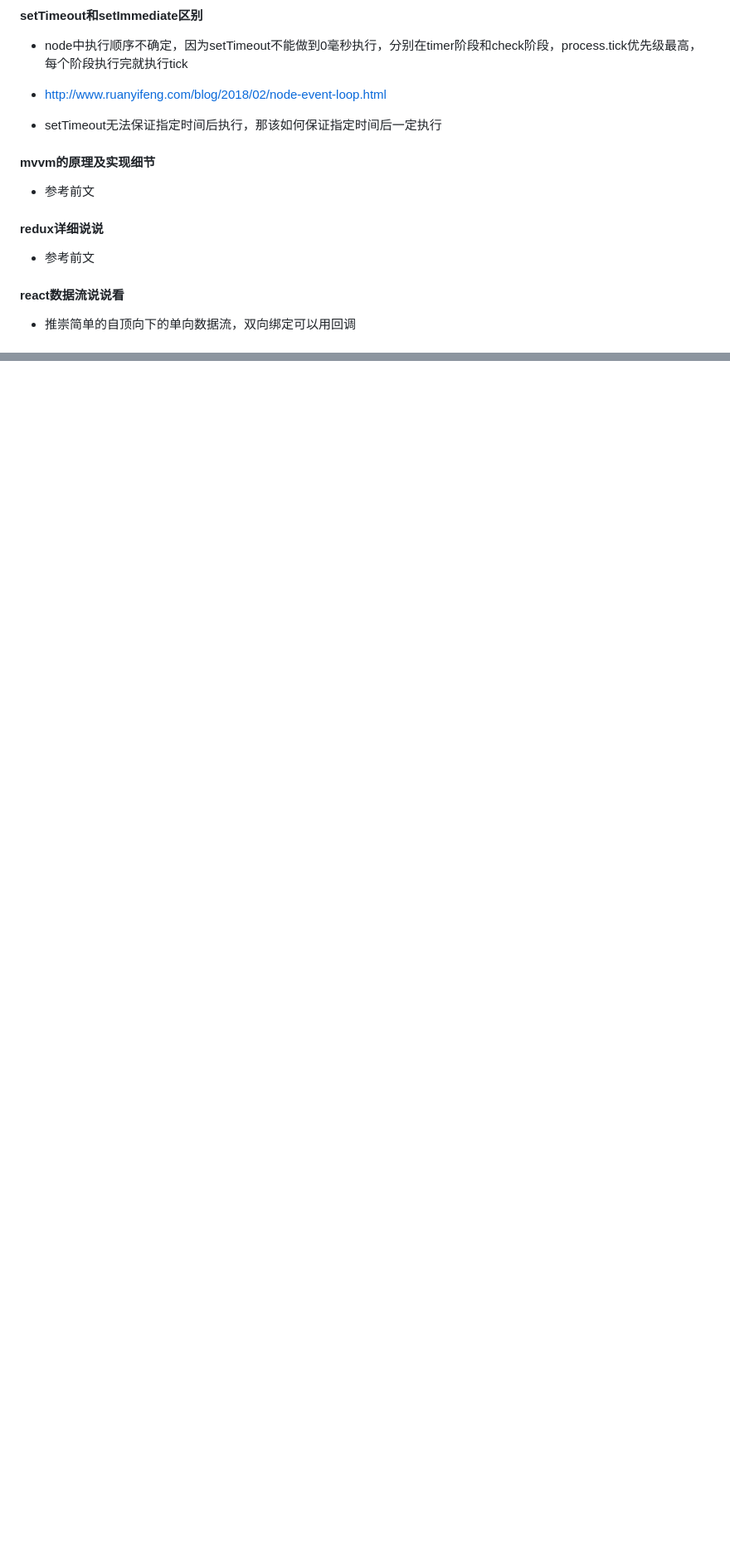
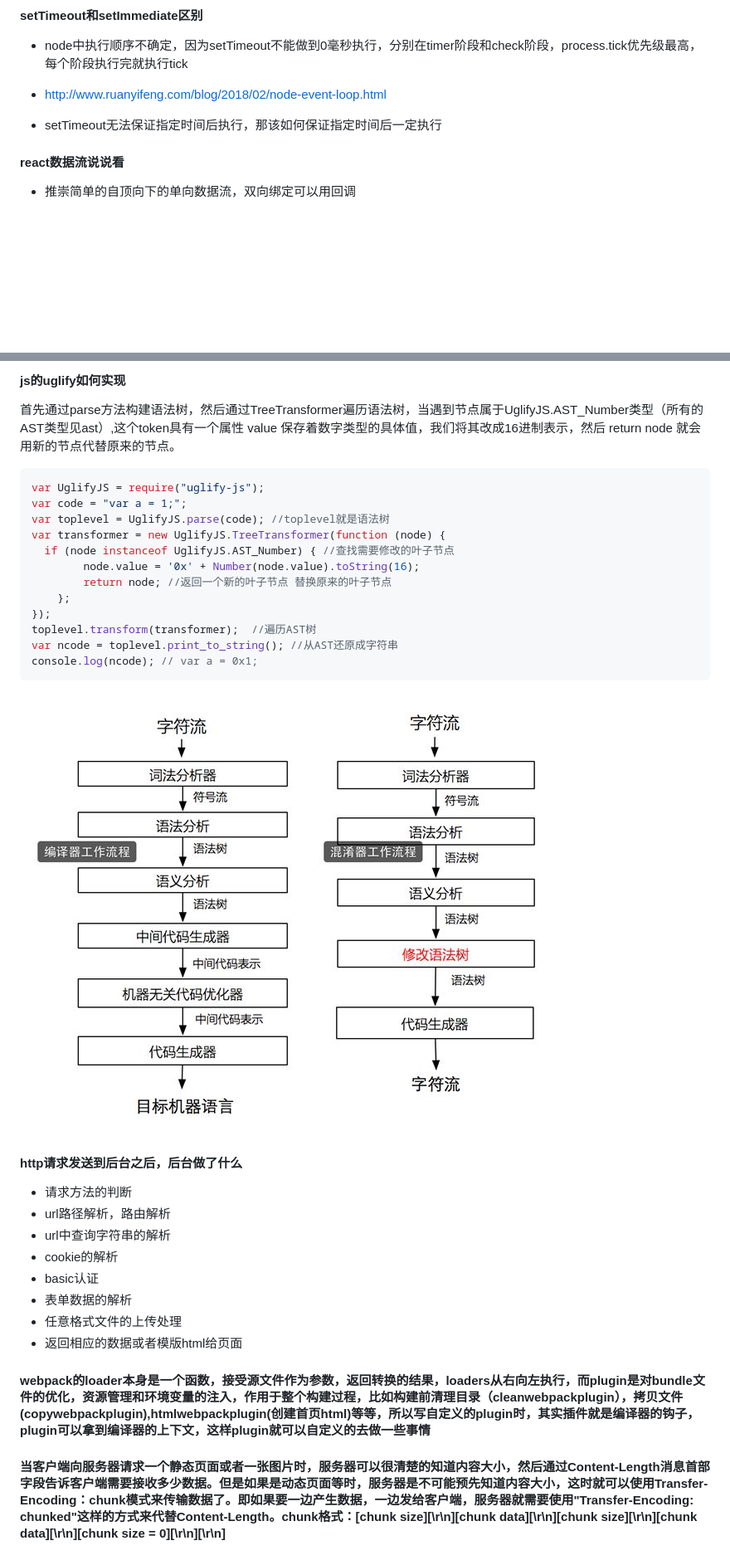
Before and after one commit to chenky/preperation4interview, a Markdown page: README.md, 2 parts joined by grey strips. Shown: that part at 83% size. Drawn GitHub-style; pictures changed too: asset/img/ast-img.jpg (added); blank space fills up the shorter version.

````diff
--- a/README.md
+++ b/README.md
@@ -752,12 +764,6 @@ componentWillUnmount：清理垃圾，比如删除绑定的事件等等内存回
 * http://www.ruanyifeng.com/blog/2018/02/node-event-loop.html
 
 * setTimeout无法保证指定时间后执行，那该如何保证指定时间后一定执行
-
-#### mvvm的原理及实现细节
-* 参考前文
-
-#### redux详细说说
-* 参考前文
 
 #### react数据流说说看
 * 推崇简单的自顶向下的单向数据流，双向绑定可以用回调
@@ -1368,0 +1402,31 @@ selectFileImage(el){
+#### js的uglify如何实现
+首先通过parse方法构建语法树，然后通过TreeTransformer遍历语法树，当遇到节点属于UglifyJS.AST_Number类型（所有的AST类型见ast）,这个token具有一个属性 value 保存着数字类型的具体值，我们将其改成16进制表示，然后 return node 就会用新的节点代替原来的节点。
+```javascript
+var UglifyJS = require("uglify-js");
+var code = "var a = 1;";
+var toplevel = UglifyJS.parse(code); //toplevel就是语法树
+var transformer = new UglifyJS.TreeTransformer(function (node) {
+  if (node instanceof UglifyJS.AST_Number) { //查找需要修改的叶子节点
+        node.value = '0x' + Number(node.value).toString(16);
+        return node; //返回一个新的叶子节点 替换原来的叶子节点
+    };
+});
+toplevel.transform(transformer);  //遍历AST树
+var ncode = toplevel.print_to_string(); //从AST还原成字符串
+console.log(ncode); // var a = 0x1;
+```
+![](asset/img/ast-img.jpg)
+
+#### http请求发送到后台之后，后台做了什么
+- 请求方法的判断
+- url路径解析，路由解析
+- url中查询字符串的解析
+- cookie的解析
+- basic认证
+- 表单数据的解析
+- 任意格式文件的上传处理
+- 返回相应的数据或者模版html给页面
+
+#### webpack的loader本身是一个函数，接受源文件作为参数，返回转换的结果，loaders从右向左执行，而plugin是对bundle文件的优化，资源管理和环境变量的注入，作用于整个构建过程，比如构建前清理目录（cleanwebpackplugin），拷贝文件(copywebpackplugin),htmlwebpackplugin(创建首页html)等等，所以写自定义的plugin时，其实插件就是编译器的钩子，plugin可以拿到编译器的上下文，这样plugin就可以自定义的去做一些事情
+
+#### 当客户端向服务器请求一个静态页面或者一张图片时，服务器可以很清楚的知道内容大小，然后通过Content-Length消息首部字段告诉客户端需要接收多少数据。但是如果是动态页面等时，服务器是不可能预先知道内容大小，这时就可以使用Transfer-Encoding：chunk模式来传输数据了。即如果要一边产生数据，一边发给客户端，服务器就需要使用"Transfer-Encoding: chunked"这样的方式来代替Content-Length。chunk格式：[chunk size][\r\n][chunk data][\r\n][chunk size][\r\n][chunk data][\r\n][chunk size = 0][\r\n][\r\n]
````
Also changed, not shown: other parts of README.md (+69 -30 lines), 3 other files.
